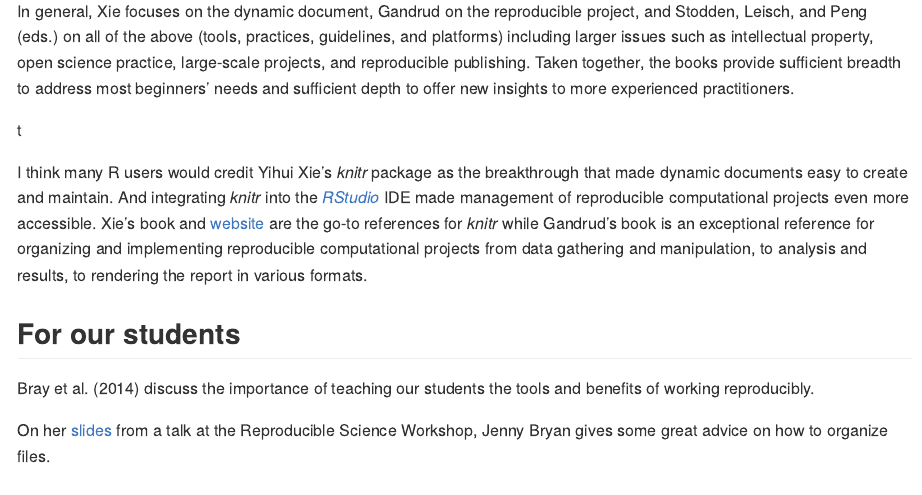
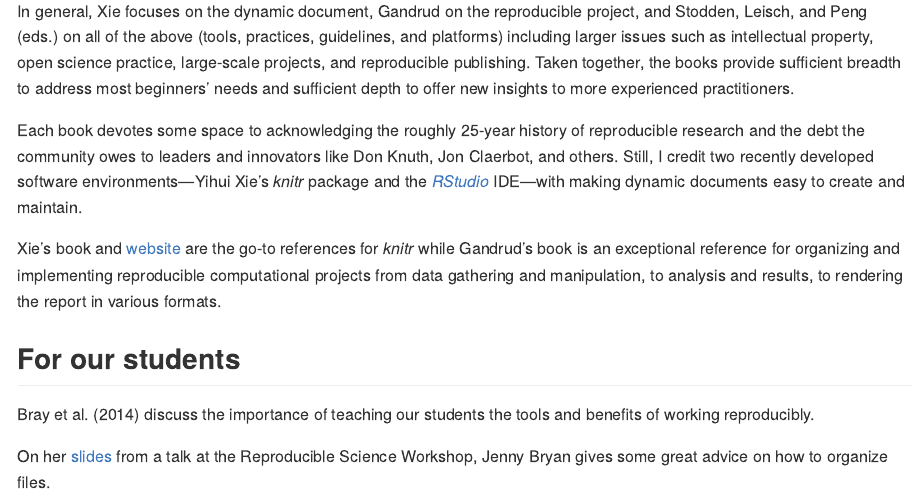
Before and after one commit to graphdr/chance-reproducible-research-book-review, an R Markdown document (article/01-draft-2015-06-03.Rmd): the page in a window 1100 px wide, from 530 px down. Rendered offline with R 4.5, knitr and Pandoc, with nearby package versions.

Commit message:
revise article

```diff
--- a/article/01-draft-2015-06-03.Rmd
+++ b/article/01-draft-2015-06-03.Rmd
@@ -42,13 +42,15 @@ Three recent books have significantly influenced how I use R reproducibly: *Dyna
 
 In general, Xie focuses on the dynamic document, Gandrud on the reproducible project, and Stodden, Leisch, and Peng (eds.) on all of the above (tools, practices, guidelines, and platforms) including larger issues such as intellectual property, open science practice, large-scale projects, and reproducible publishing. Taken together, the books provide sufficient breadth to address most beginners' needs and sufficient depth to offer new insights to more experienced practitioners.
 
-t
+Each book devotes some space to acknowledging the roughly 25-year history of reproducible research and the debt the community owes to leaders and innovators like Don Knuth, Jon Claerbot, and others. Still, I credit two recently developed software environments---Yihui Xie's *knitr* package and the [*RStudio*](http://www.rstudio.com/) IDE---with making dynamic documents easy to create and maintain.
 
 
 
 
 
-I think many R users would credit Yihui Xie's *knitr* package as the breakthrough that made dynamic documents easy to create and maintain.  And integrating *knitr* into the [*RStudio*](http://www.rstudio.com/) IDE made management of reproducible computational projects even more accessible. Xie's book and [website](http://yihui.name/knitr/) are the go-to  references for *knitr* while Gandrud's book is an exceptional reference for organizing and implementing reproducible computational projects from data gathering and manipulation, to analysis and results, to rendering the report in various formats.
+
+
+Xie's book and [website](http://yihui.name/knitr/) are the go-to  references for *knitr* while Gandrud's book is an exceptional reference for organizing and implementing reproducible computational projects from data gathering and manipulation, to analysis and results, to rendering the report in various formats.
 
 
 
```
